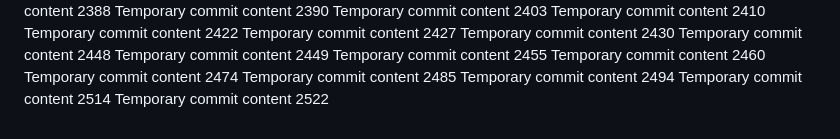
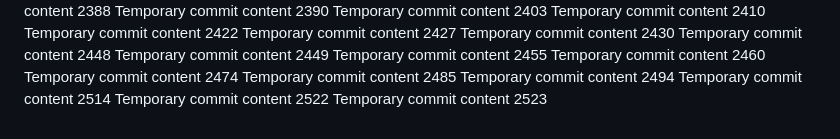
Before and after one commit to LagosStreet/globe, a Markdown page: ghjf/readme.md, the part around the change. Rendered like a GitHub page.

```diff
--- a/ghjf/readme.md
+++ b/ghjf/readme.md
@@ -250,3 +250,4 @@ Temporary commit content 2485
 Temporary commit content 2494
 Temporary commit content 2514
 Temporary commit content 2522
+Temporary commit content 2523
```
